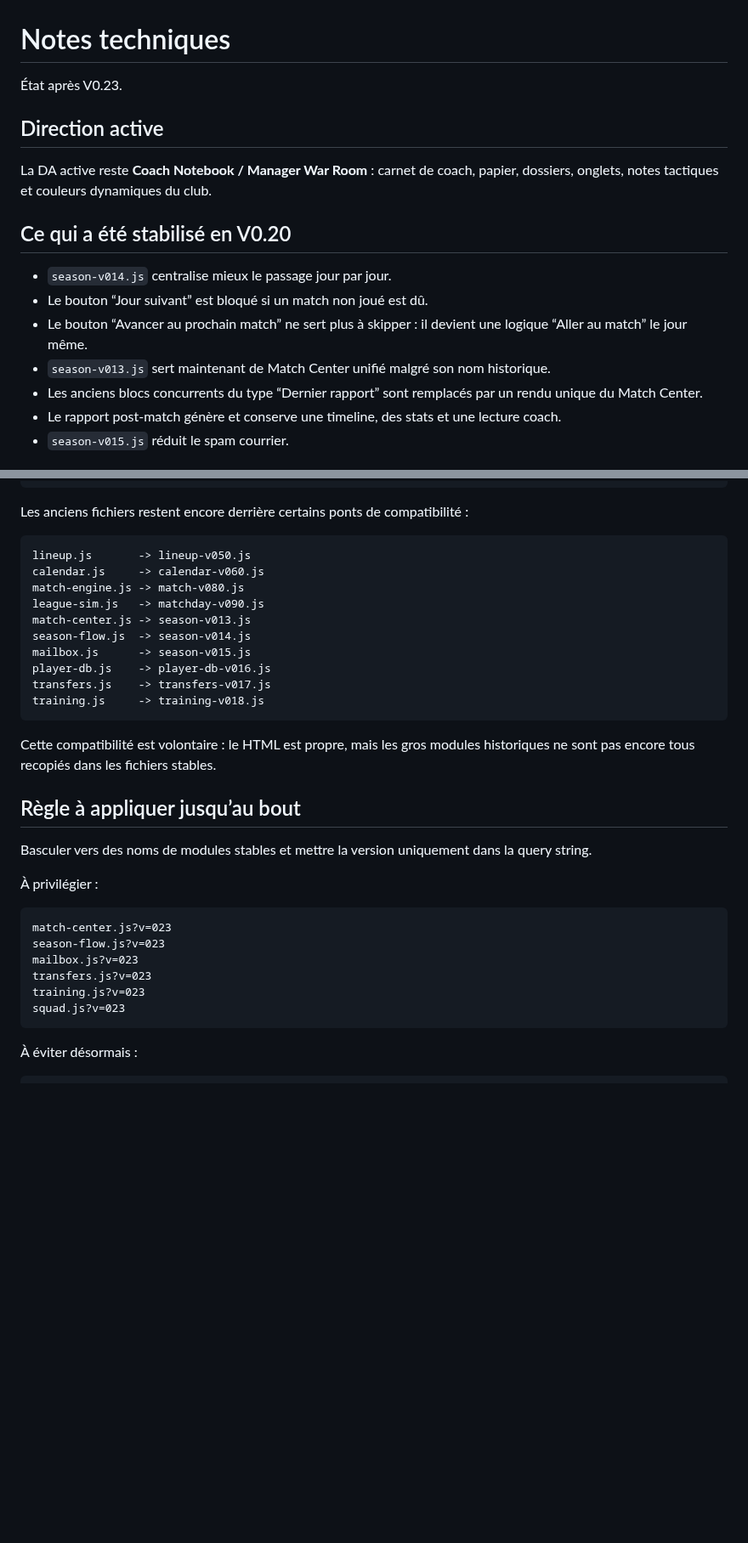
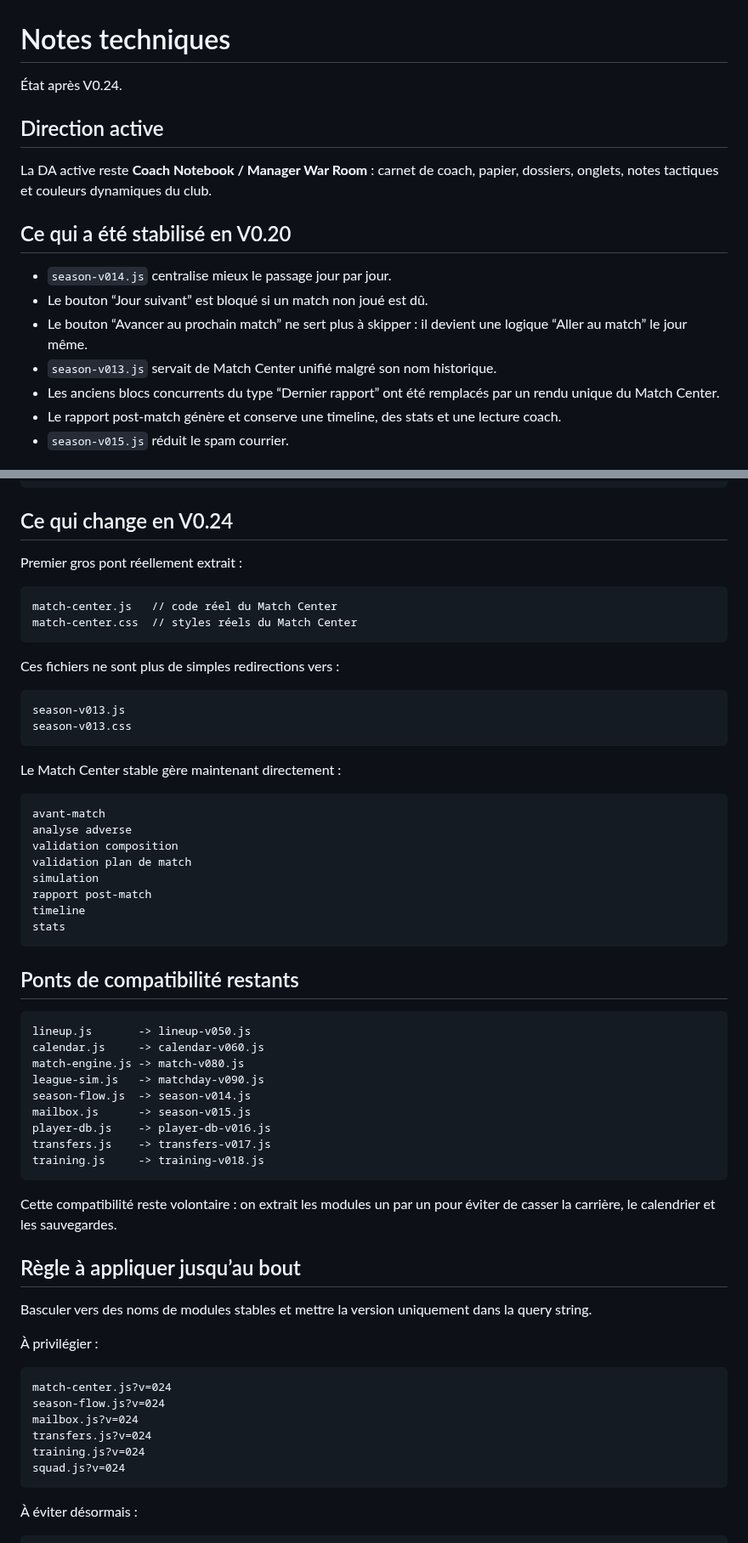
Before and after one commit to BenjaMalefoy7/become-the-next-mourinho, a Markdown page: TECHNICAL_NOTES.md, 2 parts joined by grey strips. Shown at 85% size. Rendered like a GitHub page; blank space fills up the shorter version.

Commit message:
Update technical notes for V0.24 match center extraction

````diff
--- a/TECHNICAL_NOTES.md
+++ b/TECHNICAL_NOTES.md
@@ -1,6 +1,6 @@
 # Notes techniques
 
-État après V0.23.
+État après V0.24.
 
 ## Direction active
 
@@ -11,8 +11,8 @@ La DA active reste **Coach Notebook / Manager War Room** : carnet de coach, papi
 - `season-v014.js` centralise mieux le passage jour par jour.
 - Le bouton “Jour suivant” est bloqué si un match non joué est dû.
 - Le bouton “Avancer au prochain match” ne sert plus à skipper : il devient une logique “Aller au match” le jour même.
-- `season-v013.js` sert maintenant de Match Center unifié malgré son nom historique.
-- Les anciens blocs concurrents du type “Dernier rapport” sont remplacés par un rendu unique du Match Center.
+- `season-v013.js` servait de Match Center unifié malgré son nom historique.
+- Les anciens blocs concurrents du type “Dernier rapport” ont été remplacés par un rendu unique du Match Center.
 - Le rapport post-match génère et conserve une timeline, des stats et une lecture coach.
 - `season-v015.js` réduit le spam courrier.
 
@@ -57,14 +57,42 @@ training.js?v=023
 match-center.js?v=023
 ```
 
-Les anciens fichiers restent encore derrière certains ponts de compatibilité :
+## Ce qui change en V0.24
+
+Premier gros pont réellement extrait :
+
+```text
+match-center.js   // code réel du Match Center
+match-center.css  // styles réels du Match Center
+```
+
+Ces fichiers ne sont plus de simples redirections vers :
+
+```text
+season-v013.js
+season-v013.css
+```
+
+Le Match Center stable gère maintenant directement :
+
+```text
+avant-match
+analyse adverse
+validation composition
+validation plan de match
+simulation
+rapport post-match
+timeline
+stats
+```
+
+## Ponts de compatibilité restants
 
 ```text
 lineup.js       -> lineup-v050.js
 calendar.js     -> calendar-v060.js
 match-engine.js -> match-v080.js
 league-sim.js   -> matchday-v090.js
-match-center.js -> season-v013.js
 season-flow.js  -> season-v014.js
 mailbox.js      -> season-v015.js
 player-db.js    -> player-db-v016.js
@@ -72,7 +100,7 @@ transfers.js    -> transfers-v017.js
 training.js     -> training-v018.js
 ```
 
-Cette compatibilité est volontaire : le HTML est propre, mais les gros modules historiques ne sont pas encore tous recopiés dans les fichiers stables.
+Cette compatibilité reste volontaire : on extrait les modules un par un pour éviter de casser la carrière, le calendrier et les sauvegardes.
 
 ## Règle à appliquer jusqu’au bout
 
@@ -81,12 +109,12 @@ Basculer vers des noms de modules stables et mettre la version uniquement dans l
 À privilégier :
 
 ```text
-match-center.js?v=023
-season-flow.js?v=023
-mailbox.js?v=023
-transfers.js?v=023
-training.js?v=023
-squad.js?v=023
+match-center.js?v=024
+season-flow.js?v=024
+mailbox.js?v=024
+transfers.js?v=024
+training.js?v=024
+squad.js?v=024
 ```
 
 À éviter désormais :
````
Also changed, not shown: other parts of TECHNICAL_NOTES.md (+9 -24 lines).
